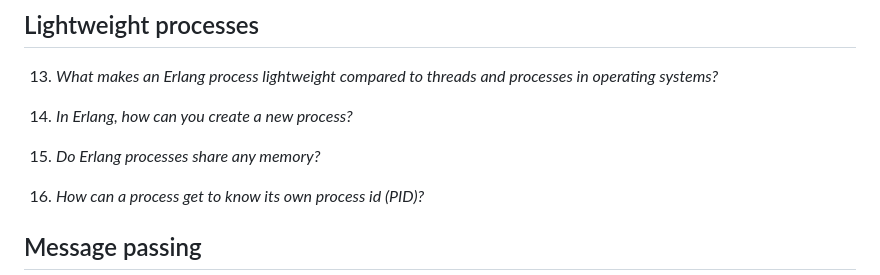
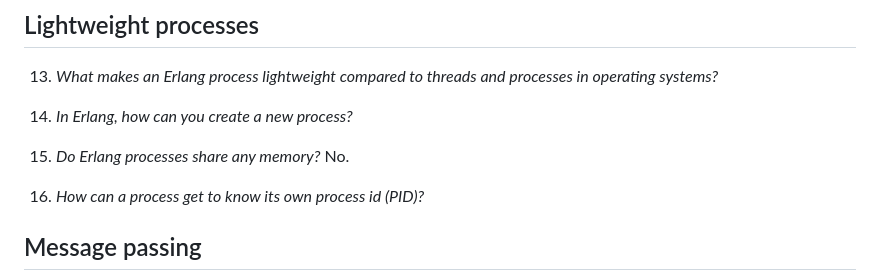
Before and after one commit to FrickTown/ObsidianVaults, a Markdown page: OSPP/(M7) Erlang.md, the part around the change. GitHub-like rendering.

Commit message:
vault backup: 2026-03-25 09:40:05

```diff
--- a/OSPP/(M7) Erlang.md
+++ b/OSPP/(M7) Erlang.md
@@ -49,7 +49,7 @@ separate sections.
 14. *In Erlang, how can you create a new process?*
 
 15. *Do Erlang processes share any memory?*
-
+No.
 16. *How can a process get to know its own process id (PID)?*
 
 ## Message passing
```
